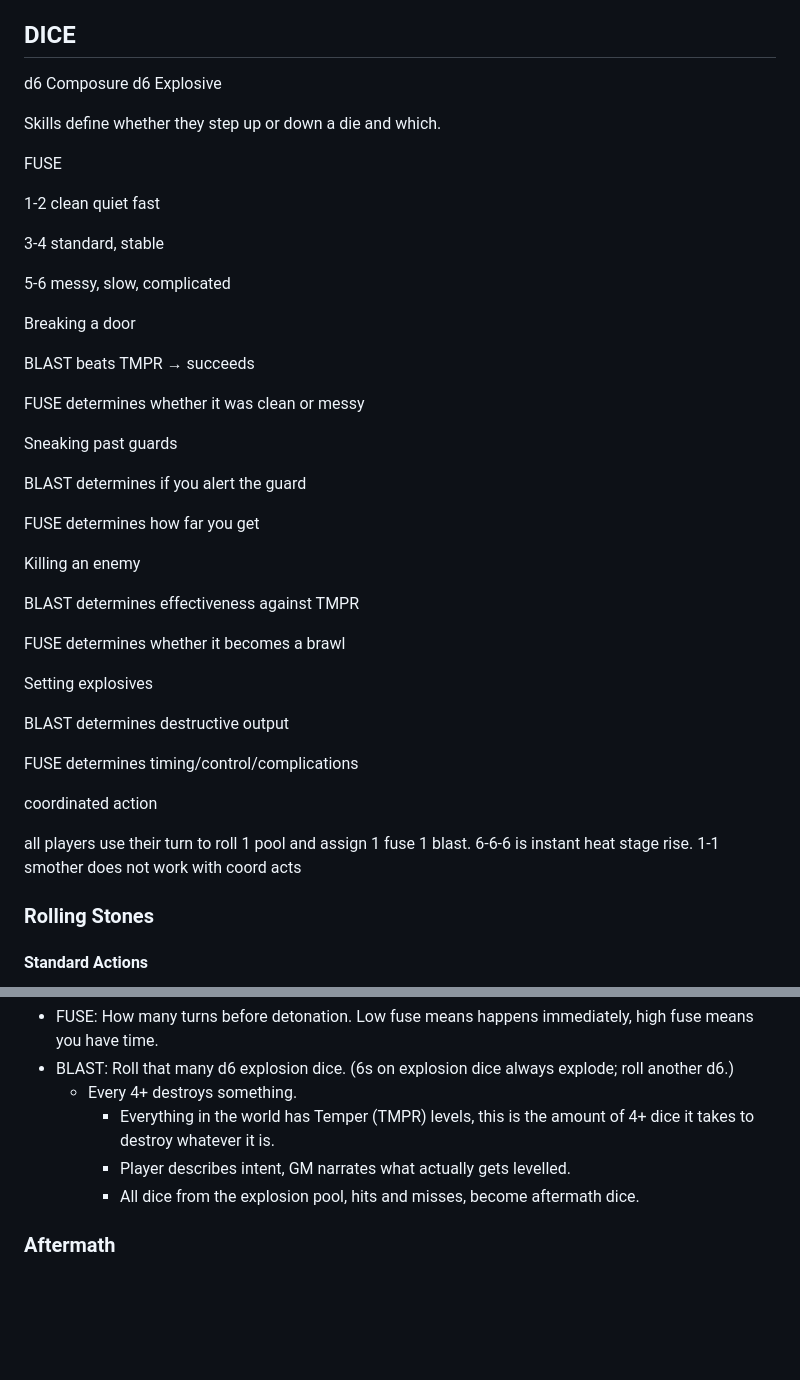
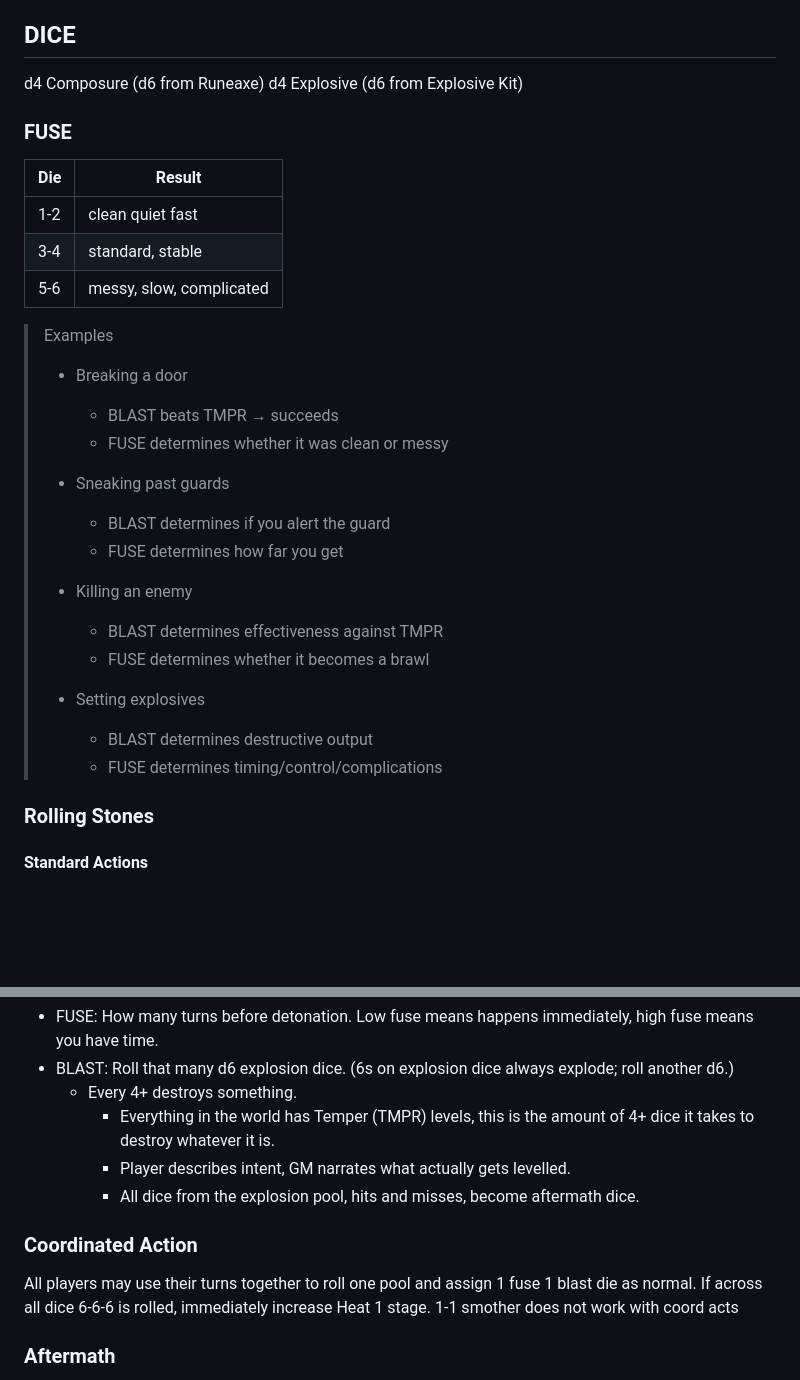
Before and after one commit to ptcee/ttrpgs, a Markdown page: ANVIL/rawmd/anvil.md, 2 parts joined by grey strips. Rendered like a GitHub page; blank space fills up the shorter version.

```diff
--- a/ANVIL/rawmd/anvil.md
+++ b/ANVIL/rawmd/anvil.md
@@ -65,46 +65,33 @@
 
 ## DICE
 
-d6 Composure
-d6 Explosive
+d4 Composure (d6 from Runeaxe)
+d4 Explosive (d6 from Explosive Kit)
 
-Skills define whether they step up or down a die and which.
+### FUSE
 
-FUSE
+| Die | Result |
+|-----|--------|
+| 1-2 | clean quiet fast |
+| 3-4 | standard, stable |
+| 5-6 | messy, slow, complicated |
 
-1-2 clean quiet fast
-
-3-4 standard, stable
-
-5-6 messy, slow, complicated
-
-Breaking a door
-
-BLAST beats TMPR → succeeds
-
-FUSE determines whether it was clean or messy
-
-Sneaking past guards
-
-BLAST determines if you alert the guard
-
-FUSE determines how far you get
-
-Killing an enemy
-
-BLAST determines effectiveness against TMPR
-
-FUSE determines whether it becomes a brawl
-
-Setting explosives
-
-BLAST determines destructive output
-
-FUSE determines timing/control/complications
-
-coordinated action
-
-all players use their turn to roll 1 pool and assign 1 fuse 1 blast. 6-6-6 is instant heat stage rise. 1-1 smother does not work with coord acts
+> Examples
+> - Breaking a door
+>   - BLAST beats TMPR → succeeds
+>   - FUSE determines whether it was clean or messy
+>
+> - Sneaking past guards
+>   - BLAST determines if you alert the guard
+>   - FUSE determines how far you get
+>
+> - Killing an enemy
+>   - BLAST determines effectiveness against TMPR
+>   - FUSE determines whether it becomes a brawl
+>
+> - Setting explosives
+>   - BLAST determines destructive output
+>   - FUSE determines timing/control/complications
 
 ### Rolling Stones
 
@@ -130,6 +117,10 @@ Roll stones as normal.
     - Everything in the world has Temper (TMPR) levels, this is the amount of 4+ dice it takes to destroy whatever it is.
     - Player describes intent, GM narrates what actually gets levelled.
     - All dice from the explosion pool, hits and misses, become aftermath dice.
+
+### Coordinated Action
+
+All players may use their turns together to roll one pool and assign 1 fuse 1 blast die as normal. If across all dice 6-6-6 is rolled, immediately increase Heat 1 stage. 1-1 smother does not work with coord acts
 
 ### Aftermath
 
```
